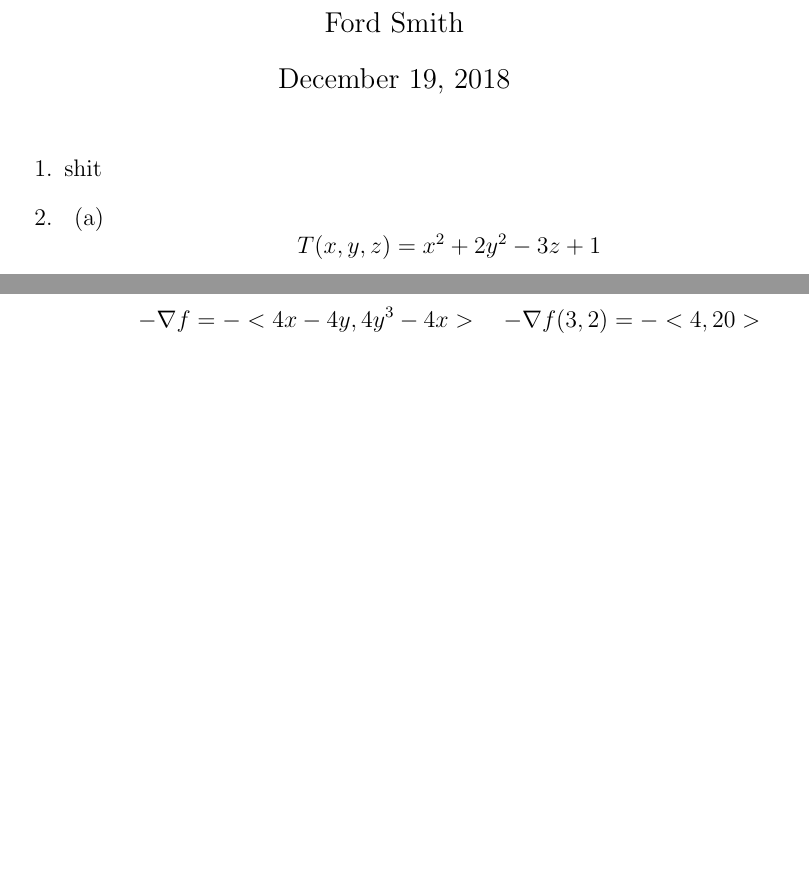
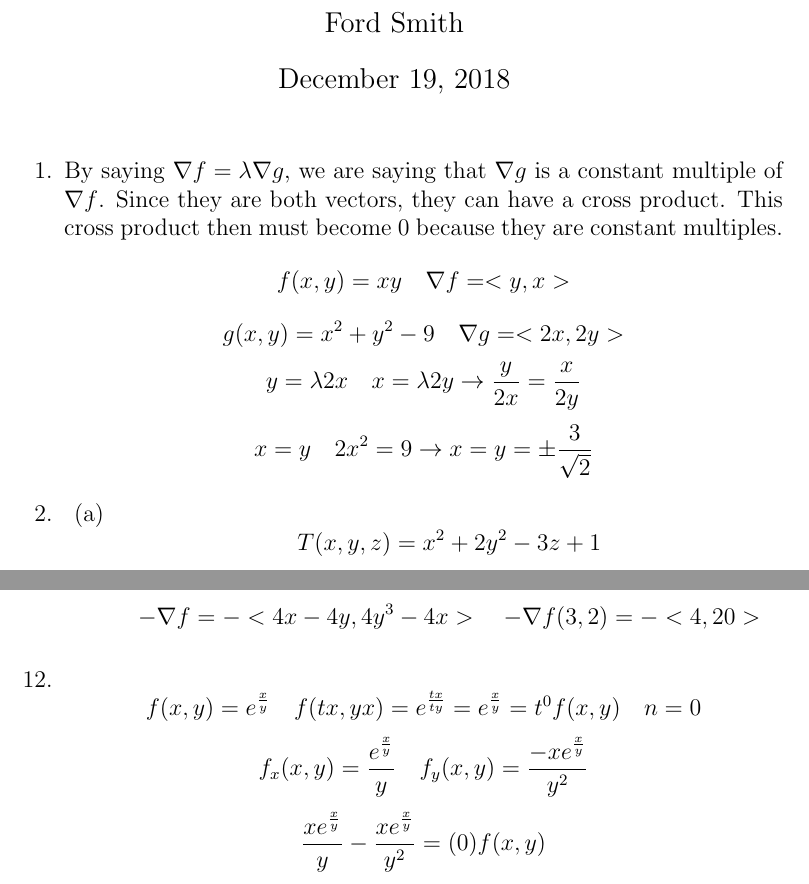
Before and after one commit to Programatic/MultivariableCalcTest2, a LaTeX document (MultiTest2.tex): two parts of pages 1 and 4 of 4, joined at a grey line, cut so that both start at the same text, the shorter picture padded with empty space. Compiled offline with pdfLaTeX.

Commit message:
Added 2 more problems

```diff
--- a/MultiTest2.tex
+++ b/MultiTest2.tex
@@ -10,7 +10,11 @@
 \begin{document}
 \maketitle \begin{enumerate}
 
-\item shit
+\item By saying $\nabla f = \lambda \nabla g$, we are saying that $\nabla g$ is a constant multiple of $\nabla f$. Since they are both vectors, they can have a cross product. This cross product then must become 0 because they are constant multiples.
+$$f(x,y)=xy \quad \nabla f = <y,x>$$
+$$g(x,y)=x^2+y^2-9 \quad \nabla g = <2x,2y>$$
+$$y=\lambda 2x \quad x=\lambda 2 y \rightarrow \frac{y}{2x} = \frac{x}{2y}$$
+$$x=y \quad 2x^2=9 \rightarrow x = y = \pm \frac{3}{\sqrt{2}}$$
 
 \item \begin{enumerate}
 \item
@@ -90,4 +94,7 @@ $$D(0,0) < 0 \rightarrow \textrm{saddle point}$$
 $$D(1,1) > 0, f_{xx} > 4 \rightarrow \textrm{local minimum}$$
 \item $$-\nabla f = -<4x-4y, 4y^3-4x> \quad -\nabla f(3,2) = -<4, 20>$$
 \end{enumerate}
+\item $$f(x,y)=e^{\frac{x}{y}} \quad f(tx,yx) = e^{\frac{tx}{ty}} = e^{\frac{x}{y}} = t^0f(x,y) \quad n = 0$$
+$$f_x(x,y) = \frac{e^{\frac{x}{y}}}{y} \quad f_y(x,y)=\frac{-xe^{\frac{x}{y}}}{y^2}$$
+$$\frac{xe^{\frac{x}{y}}}{y} - \frac{xe^{\frac{x}{y}}}{y^2} = (0)f(x,y)$$
 \end{enumerate} \end{document}
```
Also changed, not shown: MultiTest2.pdf, 2 other files.
